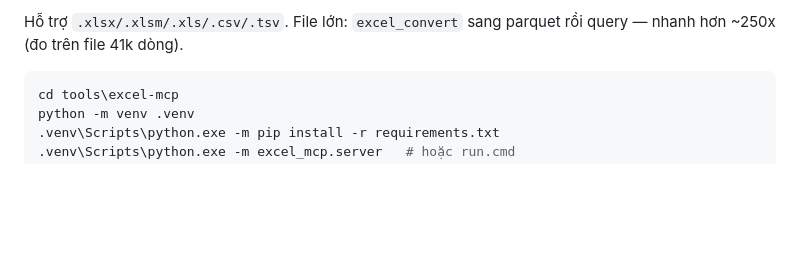
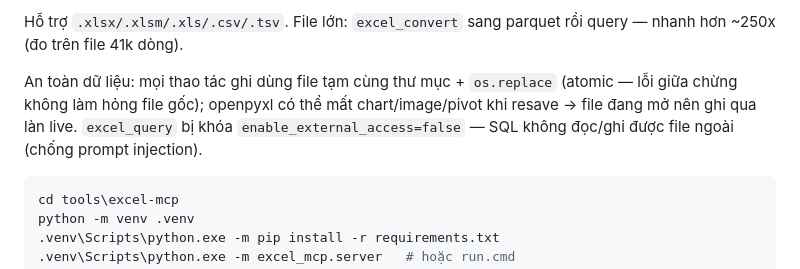
Before and after one commit to rgb-vgx/Axiom-Office, a Markdown page: README.md, the part around the change. Rendered like a GitHub page; blank space fills up the shorter version.

Commit message:
docs: atomic write + sandbox excel_query (theo code review #4/#5)

````diff
--- a/README.md
+++ b/README.md
@@ -111,6 +111,12 @@ MCP server Python cho AI agent thao tác Excel qua 2 làn (16 tools):
 
 Hỗ trợ `.xlsx/.xlsm/.xls/.csv/.tsv`. File lớn: `excel_convert` sang parquet rồi
 query — nhanh hơn ~250x (đo trên file 41k dòng).
+
+An toàn dữ liệu: mọi thao tác ghi dùng file tạm cùng thư mục + `os.replace`
+(atomic — lỗi giữa chừng không làm hỏng file gốc); openpyxl có thể mất
+chart/image/pivot khi resave → file đang mở nên ghi qua làn live. `excel_query`
+bị khóa `enable_external_access=false` — SQL không đọc/ghi được file ngoài
+(chống prompt injection).
 
 ```powershell
 cd tools\excel-mcp
````
Also changed, not shown: CHANGELOG.md (+6 -0 lines).
